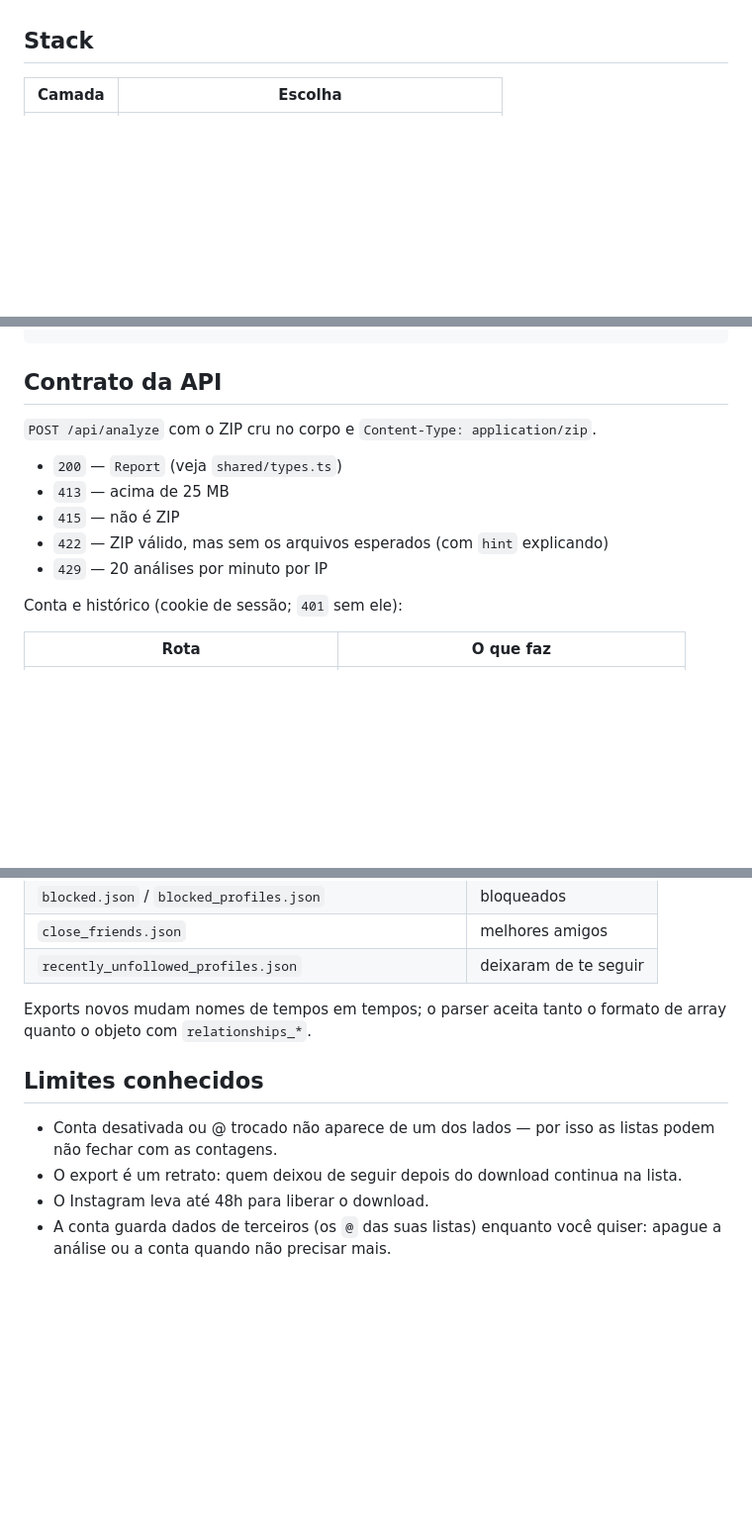
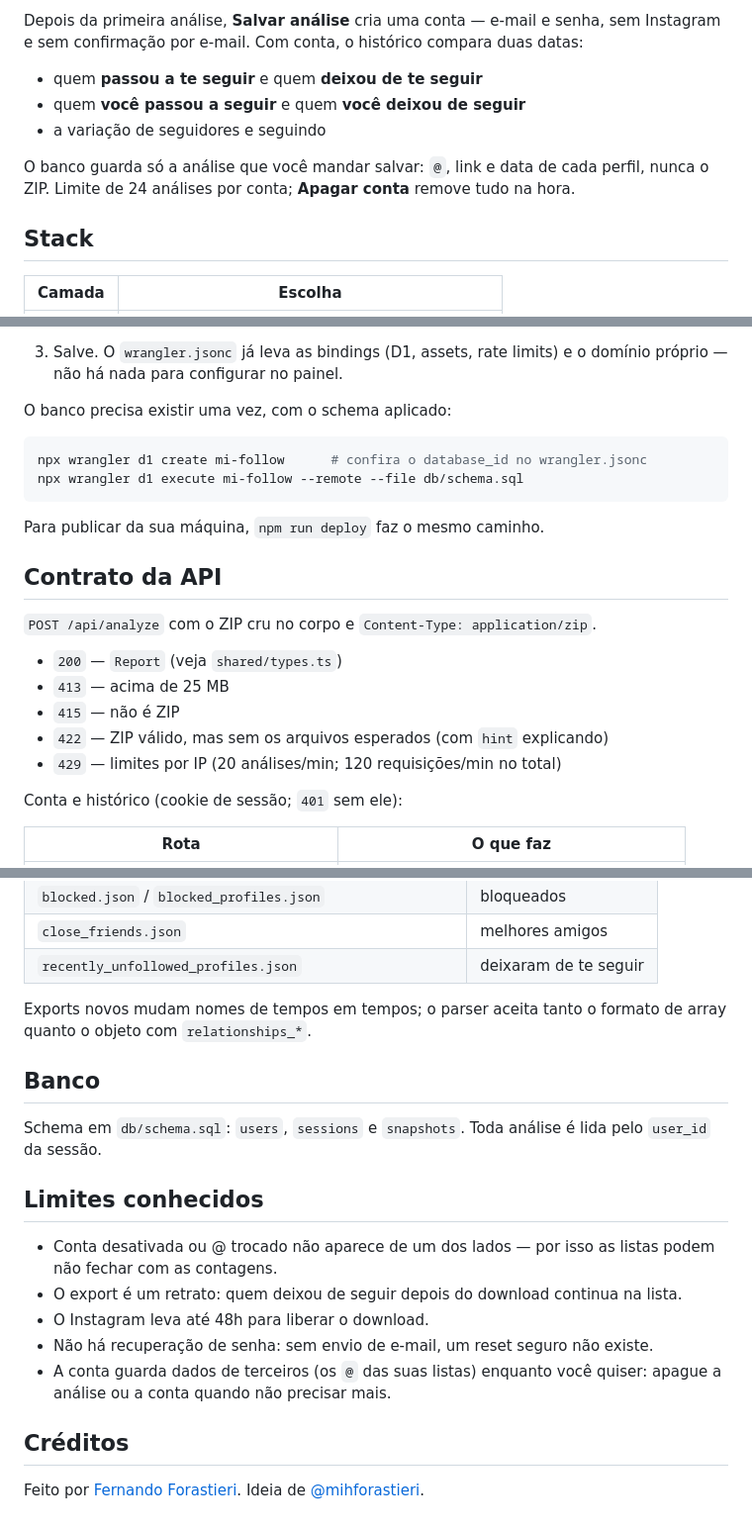
Before and after one commit to ferforastieri/mi-follow, a Markdown page: README.md, 3 parts joined by grey strips. Shown at 99% size. Drawn GitHub-style; blank space fills up the shorter version.

````diff
--- a/README.md
+++ b/README.md
@@ -19,3 +36,13 @@ usuário. O caminho é o export que o próprio Instagram entrega:
+Depois da primeira análise, **Salvar análise** cria uma conta — e-mail e senha, sem
+Instagram e sem confirmação por e-mail. Com conta, o histórico compara duas datas:
+
+- quem **passou a te seguir** e quem **deixou de te seguir**
+- quem **você passou a seguir** e quem **você deixou de seguir**
+- a variação de seguidores e seguindo
+
+O banco guarda só a análise que você mandar salvar: `@`, link e data de cada
+perfil, nunca o ZIP. Limite de 24 análises por conta; **Apagar conta** remove tudo
+na hora.
 
 ## Stack
 
@@ -80,3 +125,14 @@ npm run deploy     # build + wrangler deploy
+3. Salve. O `wrangler.jsonc` já leva as bindings (D1, assets, rate limits) e o
+   domínio próprio — não há nada para configurar no painel.
+
+O banco precisa existir uma vez, com o schema aplicado:
+
+```bash
+npx wrangler d1 create mi-follow      # confira o database_id no wrangler.jsonc
+npx wrangler d1 execute mi-follow --remote --file db/schema.sql
+```
+
+Para publicar da sua máquina, `npm run deploy` faz o mesmo caminho.
 
 ## Contrato da API
 
@@ -86,7 +142,7 @@ npm run deploy     # build + wrangler deploy
 - `413` — acima de 25 MB
 - `415` — não é ZIP
 - `422` — ZIP válido, mas sem os arquivos esperados (com `hint` explicando)
-- `429` — 20 análises por minuto por IP
+- `429` — limites por IP (20 análises/min; 120 requisições/min no total)
 
 Conta e histórico (cookie de sessão; `401` sem ele):
 
@@ -127,11 +174,22 @@ Por nome de base, em qualquer pasta do ZIP:
 Exports novos mudam nomes de tempos em tempos; o parser aceita tanto o formato de
 array quanto o objeto com `relationships_*`.
 
+## Banco
+
+Schema em `db/schema.sql`: `users`, `sessions` e `snapshots`. Toda análise é lida
+pelo `user_id` da sessão.
+
 ## Limites conhecidos
 
 - Conta desativada ou @ trocado não aparece de um dos lados — por isso as listas
   podem não fechar com as contagens.
 - O export é um retrato: quem deixou de seguir depois do download continua na lista.
 - O Instagram leva até 48h para liberar o download.
+- Não há recuperação de senha: sem envio de e-mail, um reset seguro não existe.
 - A conta guarda dados de terceiros (os `@` das suas listas) enquanto você quiser:
   apague a análise ou a conta quando não precisar mais.
+
+## Créditos
+
+Feito por [Fernando Forastieri](https://github.com/ferforastieri). Ideia de
+[@mihforastieri](https://www.instagram.com/mihforastieri/).
````
Also changed, not shown: other parts of README.md (+64 -38 lines), docs/landing.png (added), docs/report.png (added), public/og.png (added), 14 other files.
